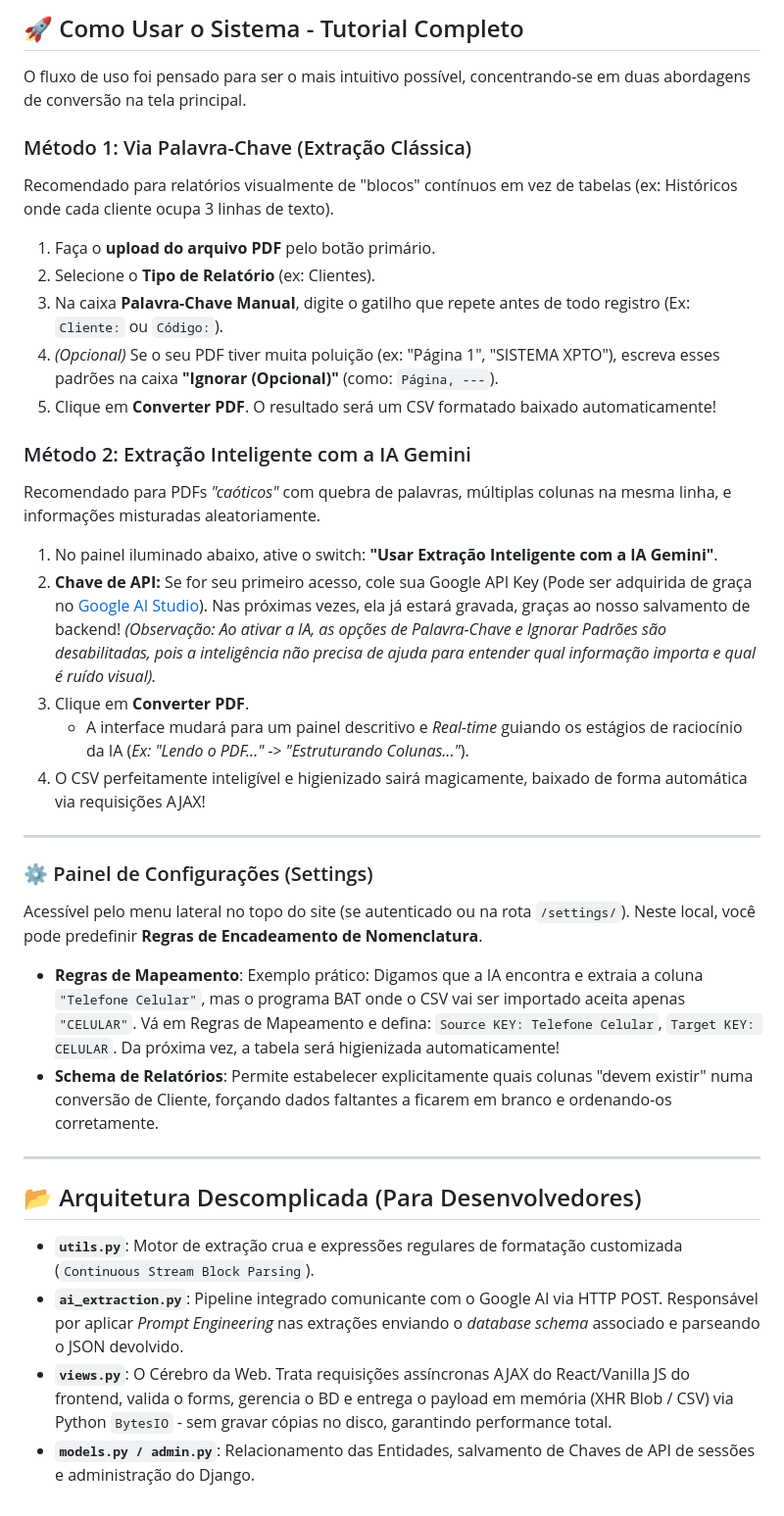
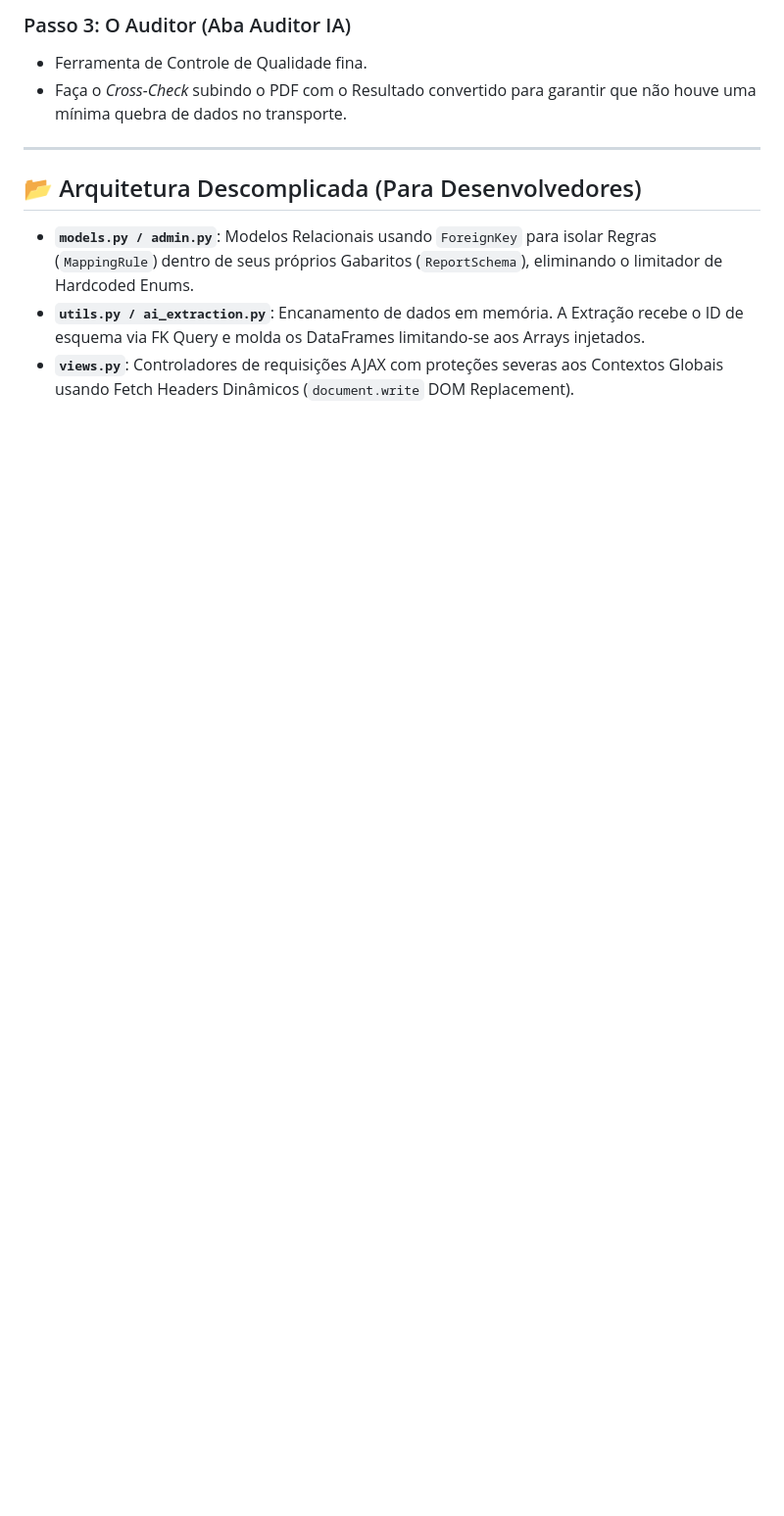
Before and after one commit to welingtonargolo/generatePdfForCsv, a Markdown page: README.md, the part around one of its changes. Shown at 98% size. GitHub-like rendering; blank space fills up the shorter version.

```diff
--- a/README.md
+++ b/README.md
@@ -103,37 +62,11 @@ O sistema é universal e funciona perfeitamente em sistemas baseados em Windows,
 
-## 🚀 Como Usar o Sistema - Tutorial Completo
-
-O fluxo de uso foi pensado para ser o mais intuitivo possível, concentrando-se em duas abordagens de conversão na tela principal.
-
-### Método 1: Via Palavra-Chave (Extração Clássica)
-Recomendado para relatórios visualmente de "blocos" contínuos em vez de tabelas (ex: Históricos onde cada cliente ocupa 3 linhas de texto).
-1. Faça o **upload do arquivo PDF** pelo botão primário.
-2. Selecione o **Tipo de Relatório** (ex: Clientes).
-3. Na caixa **Palavra-Chave Manual**, digite o gatilho que repete antes de todo registro (Ex: `Cliente:` ou `Código:`).
-4. *(Opcional)* Se o seu PDF tiver muita poluição (ex: "Página 1", "SISTEMA XPTO"), escreva esses padrões na caixa **"Ignorar (Opcional)"** (como: `Página, ---`).
-5. Clique em **Converter PDF**. O resultado será um CSV formatado baixado automaticamente!
-
-### Método 2: Extração Inteligente com a IA Gemini
-Recomendado para PDFs *"caóticos"* com quebra de palavras, múltiplas colunas na mesma linha, e informações misturadas aleatoriamente.
-1. No painel iluminado abaixo, ative o switch: **"Usar Extração Inteligente com a IA Gemini"**.
-2. **Chave de API:** Se for seu primeiro acesso, cole sua Google API Key (Pode ser adquirida de graça no [Google AI Studio](https://aistudio.google.com/)). Nas próximas vezes, ela já estará gravada, graças ao nosso salvamento de backend!
-   *(Observação: Ao ativar a IA, as opções de Palavra-Chave e Ignorar Padrões são desabilitadas, pois a inteligência não precisa de ajuda para entender qual informação importa e qual é ruído visual).*
-3. Clique em **Converter PDF**.
-   - A interface mudará para um painel descritivo e *Real-time* guiando os estágios de raciocínio da IA (*Ex: "Lendo o PDF..." -> "Estruturando Colunas..."*).
-4. O CSV perfeitamente inteligível e higienizado sairá magicamente, baixado de forma automática via requisições AJAX!
-
----
-
-### ⚙️ Painel de Configurações (Settings)
-Acessível pelo menu lateral no topo do site (se autenticado ou na rota `/settings/`).
-Neste local, você pode predefinir **Regras de Encadeamento de Nomenclatura**.
-- **Regras de Mapeamento**: Exemplo prático: Digamos que a IA encontra e extraia a coluna `"Telefone Celular"`, mas o programa BAT onde o CSV vai ser importado aceita apenas `"CELULAR"`. Vá em Regras de Mapeamento e defina: `Source KEY: Telefone Celular`, `Target KEY: CELULAR`. Da próxima vez, a tabela será higienizada automaticamente!
-- **Schema de Relatórios**: Permite estabelecer explicitamente quais colunas "devem existir" numa conversão de Cliente, forçando dados faltantes a ficarem em branco e ordenando-os corretamente.
+### Passo 3: O Auditor (Aba Auditor IA)
+- Ferramenta de Controle de Qualidade fina.
+- Faça o *Cross-Check* subindo o PDF com o Resultado convertido para garantir que não houve uma mínima quebra de dados no transporte.
 
 ---
 
 ## 📂 Arquitetura Descomplicada (Para Desenvolvedores)
-- **`utils.py`**: Motor de extração crua e expressões regulares de formatação customizada (`Continuous Stream Block Parsing`).
-- **`ai_extraction.py`**: Pipeline integrado comunicante com o Google AI via HTTP POST. Responsável por aplicar *Prompt Engineering* nas extrações enviando o *database schema* associado e parseando o JSON devolvido.
-- **`views.py`**: O Cérebro da Web. Trata requisições assíncronas AJAX do React/Vanilla JS do frontend, valida o forms, gerencia o BD e entrega o payload em memória (XHR Blob / CSV) via Python `BytesIO` - sem gravar cópias no disco, garantindo performance total.
-- **`models.py / admin.py`**: Relacionamento das Entidades, salvamento de Chaves de API de sessões e administração do Django.
+- **`models.py / admin.py`**: Modelos Relacionais usando `ForeignKey` para isolar Regras (`MappingRule`) dentro de seus próprios Gabaritos (`ReportSchema`), eliminando o limitador de Hardcoded Enums.
+- **`utils.py / ai_extraction.py`**: Encanamento de dados em memória. A Extração recebe o ID de esquema via FK Query e molda os DataFrames limitando-se aos Arrays injetados.
+- **`views.py`**: Controladores de requisições AJAX com proteções severas aos Contextos Globais usando Fetch Headers Dinâmicos (`document.write` DOM Replacement).
```
Also changed, not shown: other parts of README.md (+30 -71 lines).
